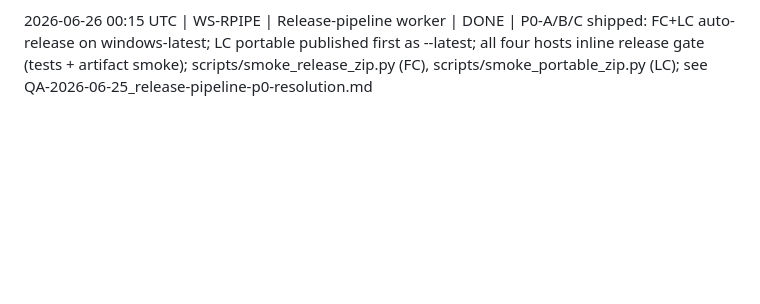
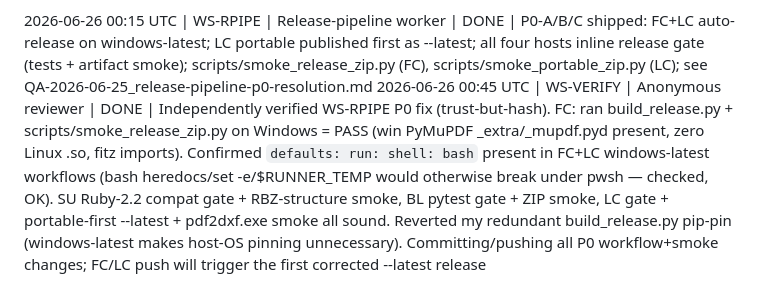
Before and after one commit to BlueCollar-Systems/BlueCollar-Website, a Markdown page: _LLM_CONTROL_PACK/QA/QA-2026-06-24_worker-status-log.md, the part around the change. GitHub-like rendering; blank space fills up the shorter version.

Commit message:
[skip release] ci: P0 release-pipeline fixes (windows-latest + release gates + artifact smoke) + Q&A sync

```diff
--- a/_LLM_CONTROL_PACK/QA/QA-2026-06-24_worker-status-log.md
+++ b/_LLM_CONTROL_PACK/QA/QA-2026-06-24_worker-status-log.md
@@ -80,3 +80,4 @@ YYYY-MM-DD HH:MM UTC | WS-ID | Owner | START|UPDATE|BLOCKED|DONE | one-line note
 2026-06-25 23:45 UTC | WS-AUDIT | Anonymous reviewer | DONE | 11-lens adversarially-verified ecosystem audit (partial — usage limit cut 5 verify lenses + legacy-host lens). 23 confirmed findings; 3 P0 in release pipeline: FC --latest vendors LINUX PyMuPDF on ubuntu (Windows can't import); LC --latest source-only (portable not published); auto-release has NO test gate. => FC+LC DEFAULT downloads don't run on a clean Windows PC. reply-ecosystem-audit-and-cross-round.md (full backlog + Q-J1 AV-quarantine + answers to all 9 prior Qs incl. R2-1 offline correction). Shipped safe: FC THIRD_PARTY_NOTICES.md; website dropped stale hardcoded SU version. P0 CI fixes NOT pushed (need windows-latest verification)
 
 2026-06-26 00:15 UTC | WS-RPIPE | Release-pipeline worker | DONE | P0-A/B/C shipped: FC+LC auto-release on windows-latest; LC portable published first as --latest; all four hosts inline release gate (tests + artifact smoke); scripts/smoke_release_zip.py (FC), scripts/smoke_portable_zip.py (LC); see QA-2026-06-25_release-pipeline-p0-resolution.md
+2026-06-26 00:45 UTC | WS-VERIFY | Anonymous reviewer | DONE | Independently verified WS-RPIPE P0 fix (trust-but-hash). FC: ran build_release.py + scripts/smoke_release_zip.py on Windows = PASS (win PyMuPDF _extra/_mupdf.pyd present, zero Linux .so, fitz imports). Confirmed `defaults: run: shell: bash` present in FC+LC windows-latest workflows (bash heredocs/set -e/$RUNNER_TEMP would otherwise break under pwsh — checked, OK). SU Ruby-2.2 compat gate + RBZ-structure smoke, BL pytest gate + ZIP smoke, LC gate + portable-first --latest + pdf2dxf.exe smoke all sound. Reverted my redundant build_release.py pip-pin (windows-latest makes host-OS pinning unnecessary). Committing/pushing all P0 workflow+smoke changes; FC/LC push will trigger the first corrected --latest release
```
